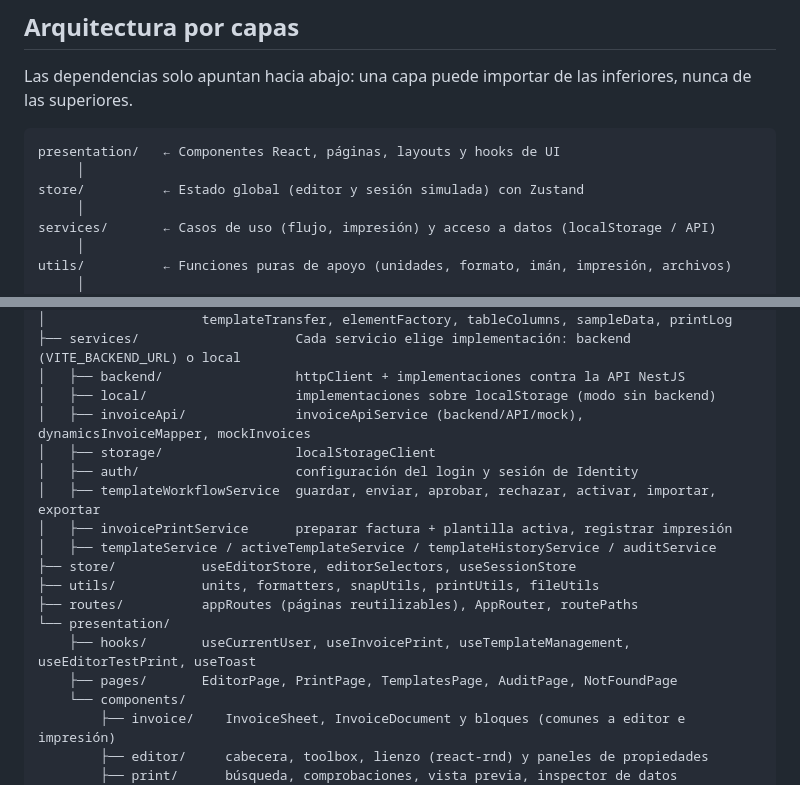
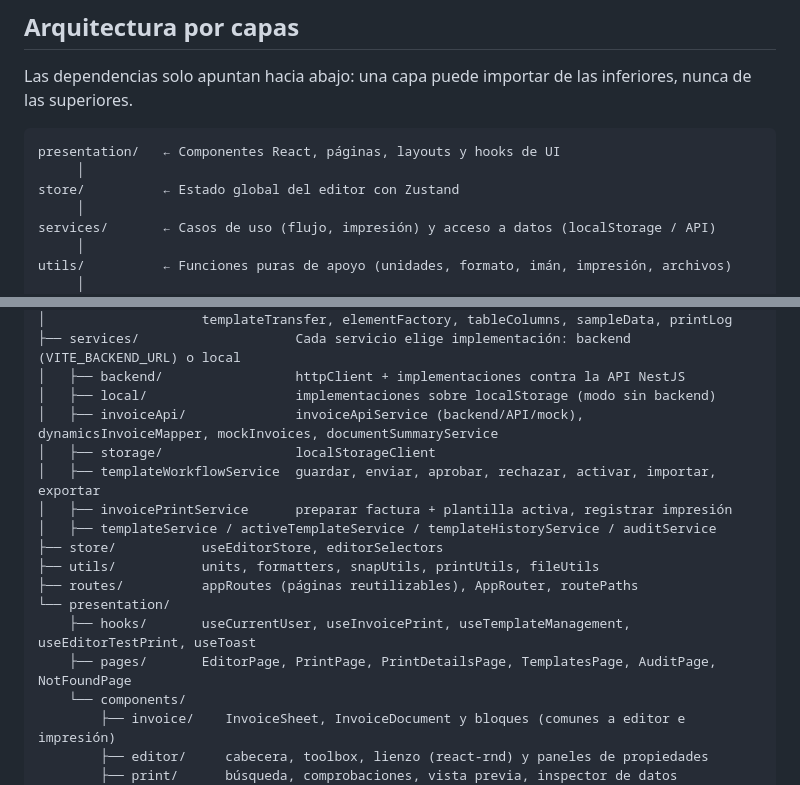
Before and after one commit to Anzusss/dndfacturas, a Markdown page: README.md, 2 parts joined by grey strips. GitHub-like rendering.

````diff
--- a/README.md
+++ b/README.md
@@ -165,7 +165,7 @@ Las dependencias solo apuntan hacia abajo: una capa puede importar de las inferi
 ```
 presentation/   ← Componentes React, páginas, layouts y hooks de UI
      │
-store/          ← Estado global (editor y sesión simulada) con Zustand
+store/          ← Estado global del editor con Zustand
      │
 services/       ← Casos de uso (flujo, impresión) y acceso a datos (localStorage / API)
      │
@@ -184,18 +184,17 @@ src/
 ├── services/                    Cada servicio elige implementación: backend (VITE_BACKEND_URL) o local
 │   ├── backend/                 httpClient + implementaciones contra la API NestJS
 │   ├── local/                   implementaciones sobre localStorage (modo sin backend)
-│   ├── invoiceApi/              invoiceApiService (backend/API/mock), dynamicsInvoiceMapper, mockInvoices
+│   ├── invoiceApi/              invoiceApiService (backend/API/mock), dynamicsInvoiceMapper, mockInvoices, documentSummaryService
 │   ├── storage/                 localStorageClient
-│   ├── auth/                    configuración del login y sesión de Identity
 │   ├── templateWorkflowService  guardar, enviar, aprobar, rechazar, activar, importar, exportar
 │   ├── invoicePrintService      preparar factura + plantilla activa, registrar impresión
 │   ├── templateService / activeTemplateService / templateHistoryService / auditService
-├── store/           useEditorStore, editorSelectors, useSessionStore
+├── store/           useEditorStore, editorSelectors
 ├── utils/           units, formatters, snapUtils, printUtils, fileUtils
 ├── routes/          appRoutes (páginas reutilizables), AppRouter, routePaths
 └── presentation/
     ├── hooks/       useCurrentUser, useInvoicePrint, useTemplateManagement, useEditorTestPrint, useToast
-    ├── pages/       EditorPage, PrintPage, TemplatesPage, AuditPage, NotFoundPage
+    ├── pages/       EditorPage, PrintPage, PrintDetailsPage, TemplatesPage, AuditPage, NotFoundPage
     └── components/
         ├── invoice/    InvoiceSheet, InvoiceDocument y bloques (comunes a editor e impresión)
         ├── editor/     cabecera, toolbox, lienzo (react-rnd) y paneles de propiedades
````
